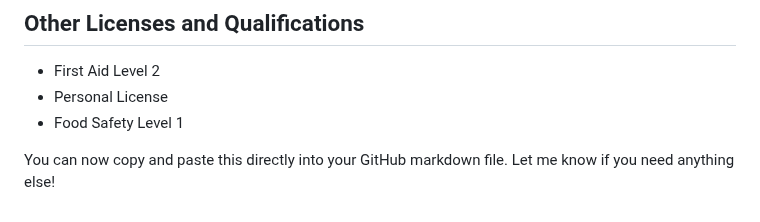
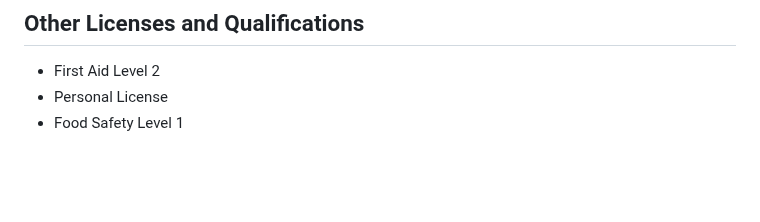
Before and after one commit to DFox1997/DFox1997.github.io, a Markdown page: README.md, the part around the change. Drawn GitHub-style; blank space fills up the shorter version.

```diff
--- a/README.md
+++ b/README.md
@@ -150,5 +150,3 @@ An experienced professional with a diverse background in management, hospitality
 - First Aid Level 2
 - Personal License
 - Food Safety Level 1
-
-You can now copy and paste this directly into your GitHub markdown file. Let me know if you need anything else!
```
